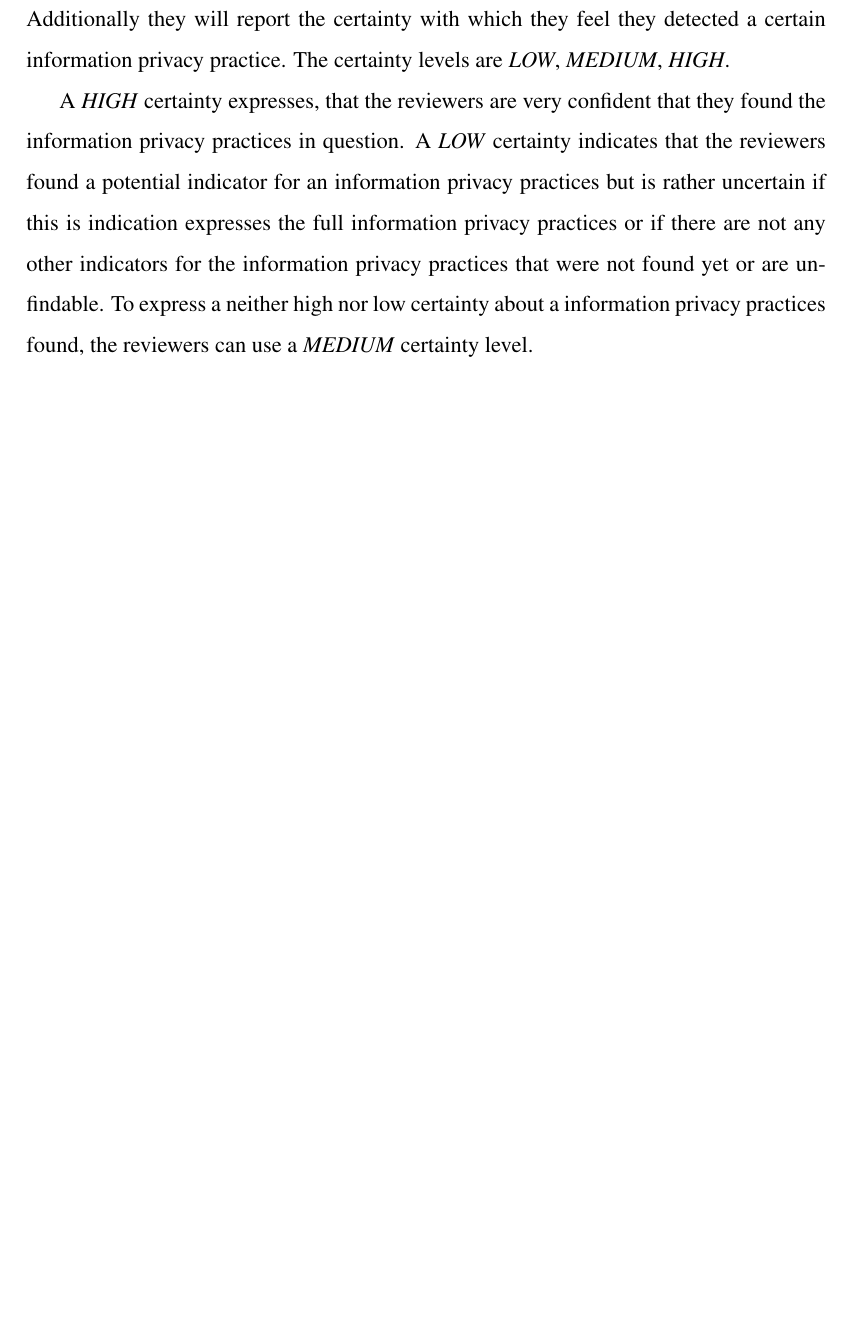
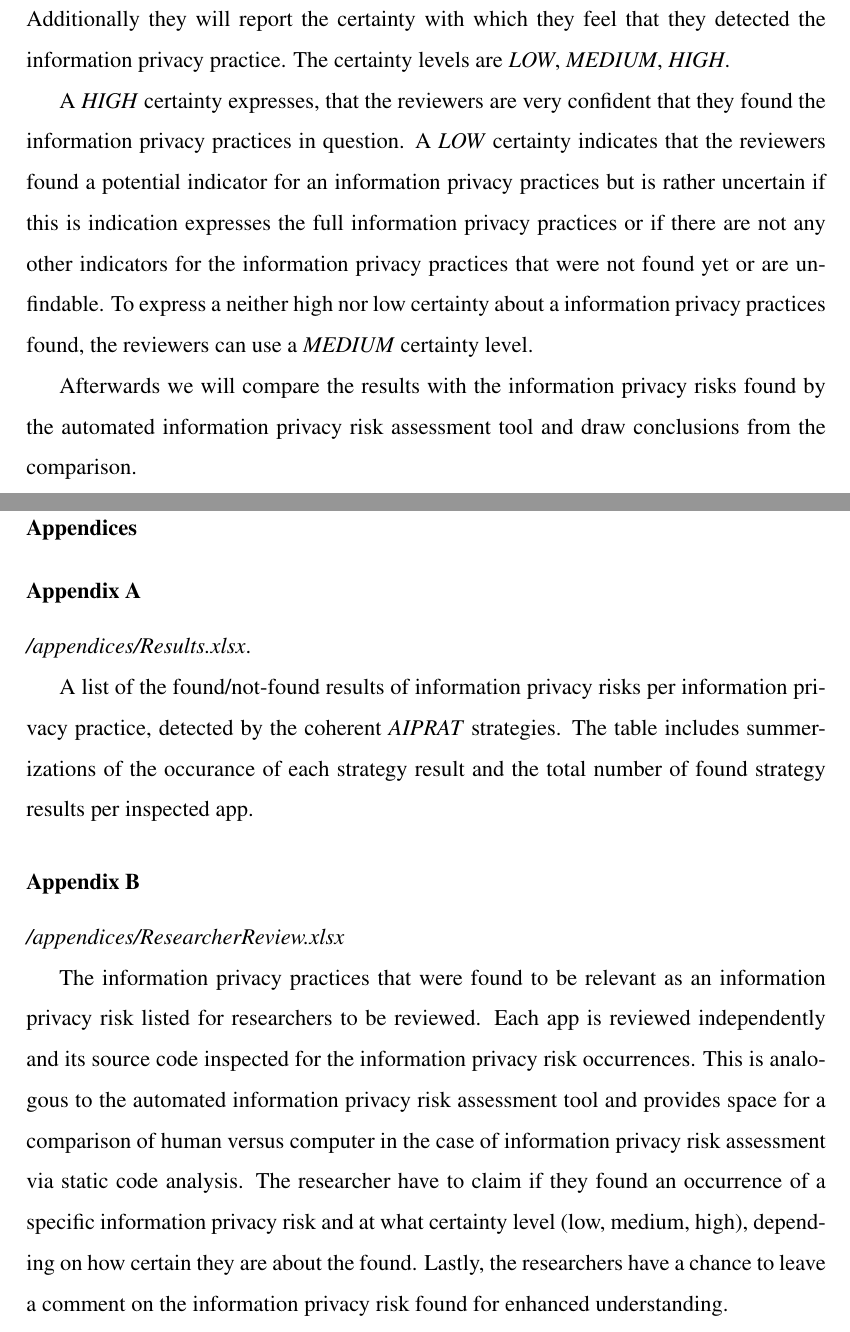
Before and after one commit to thomasbrueggemann/master-thesis, a LaTeX document (main.tex, which reads chapters/3-method.tex, titlepages/appendices.tex): part of page 31 of 44 before the commit and two parts of pages 31 and 44 of 46 after it, the two joined at a grey line, cut so that both start at the same text, the shorter picture padded with empty space. The pictures show the PDF file main.pdf that the author committed with the source.

Commit message:
no message

```diff
--- a/chapters/3-method.tex
+++ b/chapters/3-method.tex
@@ -390,7 +390,9 @@ The reviewers will document their results in a tabular form for each app.
 For each of the relevant \ipp the reviewers will mark if they were able to detect the \ipr the \ipp poses or not.
-Additionally they will report the certainty with which they feel they detected a certain information privacy practice.
+Additionally they will report the certainty with which they feel that they detected the information privacy practice.
 The certainty levels are \textit{LOW}, \textit{MEDIUM}, \textit{HIGH}.
 
 A \textit{HIGH} certainty expresses, that the reviewers are very confident that they found the \ipp in question.
 A \textit{LOW} certainty indicates that the reviewers found a potential indicator for an \ipp but is rather uncertain if this is indication expresses the full \ipp or if there are not any other indicators for the \ipp that were not found yet or are unfindable.
 To express a neither high nor low certainty about a \ipp found, the reviewers can use a \textit{MEDIUM} certainty level.
+
+Afterwards we will compare the results with the \ipr found by the \aiprat and draw conclusions from the comparison.
--- /dev/null
+++ b/titlepages/appendices.tex
@@ -0,0 +1,19 @@
+\addcontentsline{toc}{section}{Appendices}
+\section*{Appendices}
+
+\subsection*{Appendix A}
+
+\textit{/appendices/Results.xlsx}.
+
+A list of the found/not-found results of information privacy risks per information privacy practice, detected by the coherent \AIPRAT strategies.
+The table includes summerizations of the occurance of each strategy result and the total number of found strategy results per inspected app.
+
+\subsection*{Appendix B}
+
+\textit{/appendices/ResearcherReview.xlsx}
+
+The information privacy practices that were found to be relevant as an information privacy risk listed for researchers to be reviewed.
+Each app is reviewed independently and its source code inspected for the information privacy risk occurrences.
+This is analogous to the automated information privacy risk assessment tool and provides space for a comparison of human versus computer in the case of information privacy risk assessment via static code analysis.
+The researcher have to claim if they found an occurrence of a specific information privacy risk and at what certainty level (low, medium, high), depending on how certain they are about the found.
+Lastly, the researchers have a chance to leave a comment on the information privacy risk found for enhanced understanding.
```
Also changed, not shown: chapters/4-results.tex (+2 -0 lines), chapters/5-discussion.tex (+2 -0 lines), main.tex (+1 -0 lines), main.pdf, reference/ba_2013_de_epill_mobl.pdf (deleted), titlepages/appendix.tex (deleted), chapters/3-method.tex (2 more changed lines), 1 other file.
